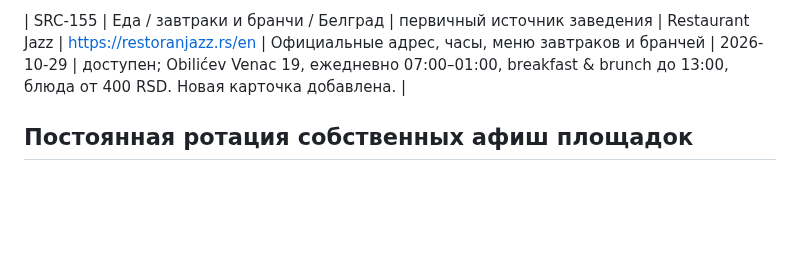
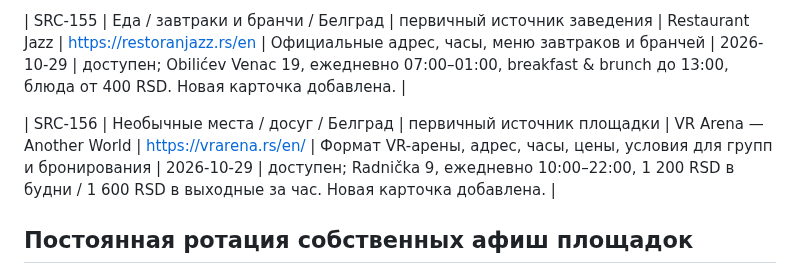
Before and after one commit to an8lomakina-svg/belgrade-weekend-guide, a Markdown page: SOURCES.md, the part around the change. GitHub-like rendering; blank space fills up the shorter version.

Commit message:
Добавить официальный источник VR Arena

```diff
--- a/SOURCES.md
+++ b/SOURCES.md
@@ -222,6 +222,8 @@
 
 | SRC-155 | Еда / завтраки и бранчи / Белград | первичный источник заведения | Restaurant Jazz | https://restoranjazz.rs/en | Официальные адрес, часы, меню завтраков и бранчей | 2026-10-29 | доступен; Obilićev Venac 19, ежедневно 07:00–01:00, breakfast & brunch до 13:00, блюда от 400 RSD. Новая карточка добавлена. |
 
+| SRC-156 | Необычные места / досуг / Белград | первичный источник площадки | VR Arena — Another World | https://vrarena.rs/en/ | Формат VR-арены, адрес, часы, цены, условия для групп и бронирования | 2026-10-29 | доступен; Radnička 9, ежедневно 10:00–22:00, 1 200 RSD в будни / 1 600 RSD в выходные за час. Новая карточка добавлена. |
+
 ## Постоянная ротация собственных афиш площадок
 
 Это не агрегаторы: ниже — прямые программы площадок, которые просматриваются по ротации. Если площадка не публикует общий календарь, проверяются её страницы событий и официальный билетный оператор.
```
